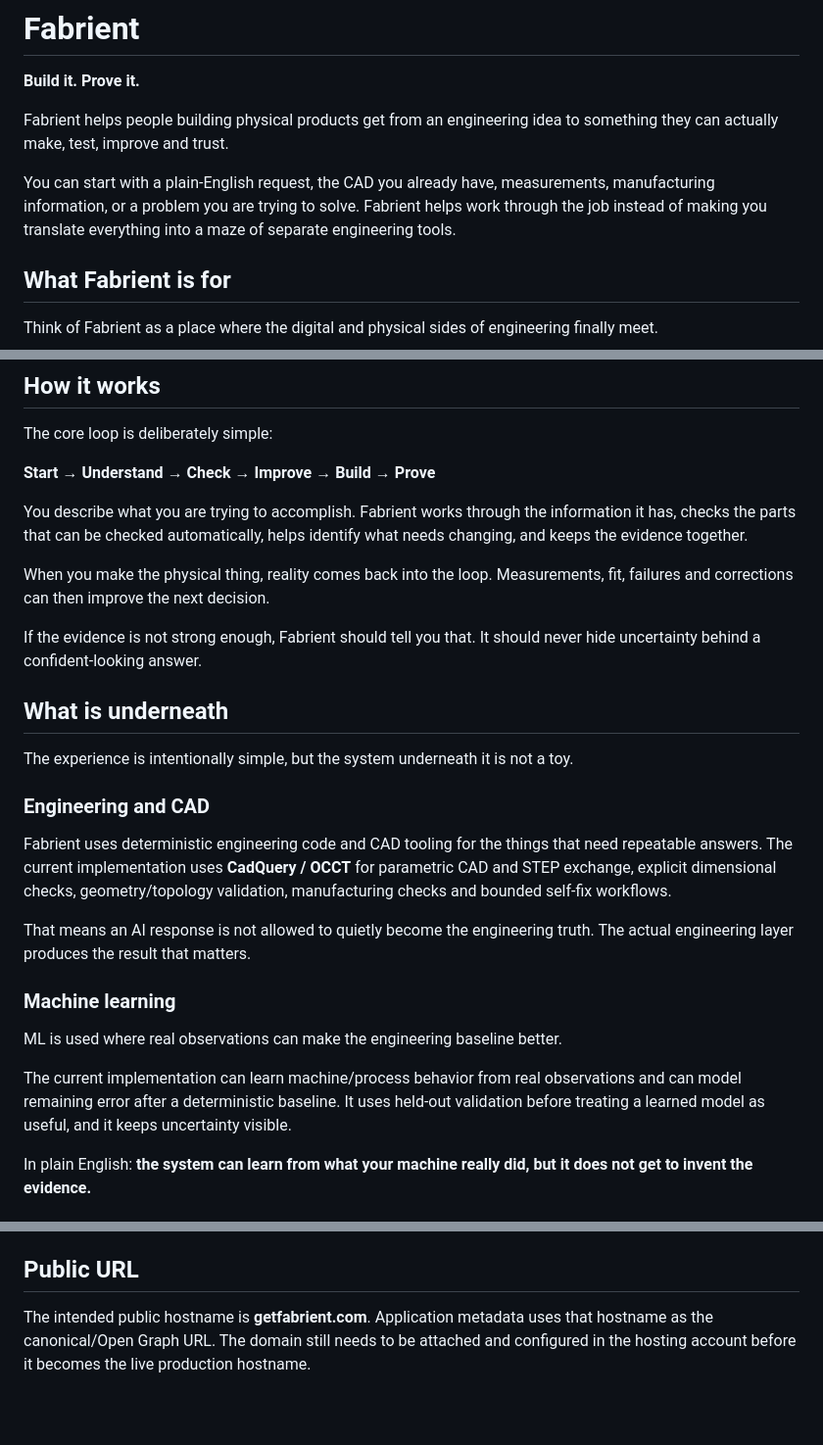
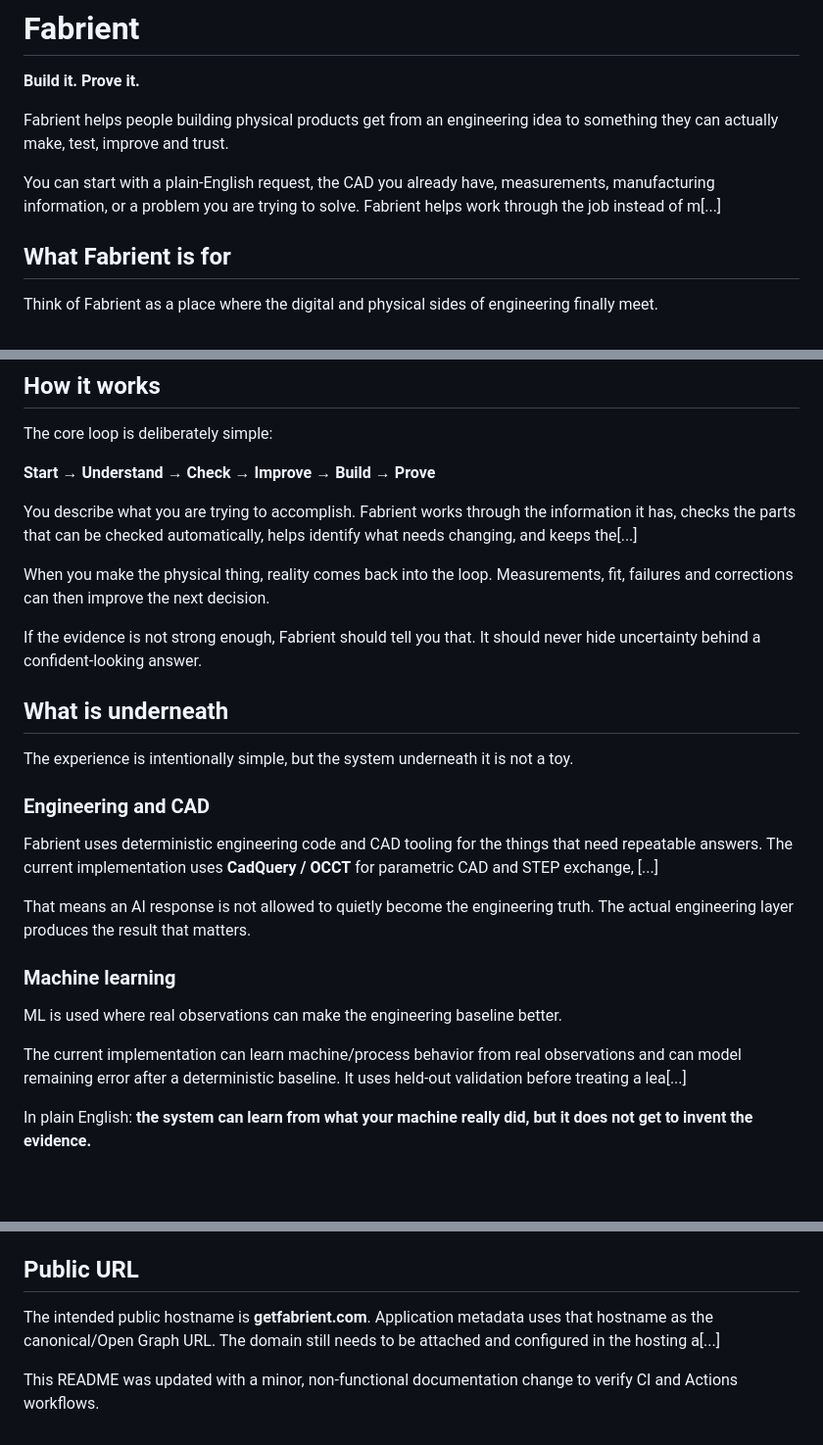
Before and after one commit to omerschsaban-hub/Barber-, a Markdown page: README.md, 3 parts joined by grey strips. Shown at 98% size. GitHub-like rendering; blank space fills up the shorter version.

Commit message:
docs: minor README update to trigger CI

```diff
--- a/README.md
+++ b/README.md
@@ -4,7 +4,7 @@
 
 Fabrient helps people building physical products get from an engineering idea to something they can actually make, test, improve and trust.
 
-You can start with a plain-English request, the CAD you already have, measurements, manufacturing information, or a problem you are trying to solve. Fabrient helps work through the job instead of making you translate everything into a maze of separate engineering tools.
+You can start with a plain-English request, the CAD you already have, measurements, manufacturing information, or a problem you are trying to solve. Fabrient helps work through the job instead of m[...]
 
 ## What Fabrient is for
 
@@ -32,7 +32,7 @@ The core loop is deliberately simple:
 
 **Start → Understand → Check → Improve → Build → Prove**
 
-You describe what you are trying to accomplish. Fabrient works through the information it has, checks the parts that can be checked automatically, helps identify what needs changing, and keeps the evidence together.
+You describe what you are trying to accomplish. Fabrient works through the information it has, checks the parts that can be checked automatically, helps identify what needs changing, and keeps the[...]
 
 When you make the physical thing, reality comes back into the loop. Measurements, fit, failures and corrections can then improve the next decision.
 
@@ -44,7 +44,7 @@ The experience is intentionally simple, but the system underneath it is not a to
 
 ### Engineering and CAD
 
-Fabrient uses deterministic engineering code and CAD tooling for the things that need repeatable answers. The current implementation uses **CadQuery / OCCT** for parametric CAD and STEP exchange, explicit dimensional checks, geometry/topology validation, manufacturing checks and bounded self-fix workflows.
+Fabrient uses deterministic engineering code and CAD tooling for the things that need repeatable answers. The current implementation uses **CadQuery / OCCT** for parametric CAD and STEP exchange, [...]
 
 That means an AI response is not allowed to quietly become the engineering truth. The actual engineering layer produces the result that matters.
 
@@ -52,7 +52,7 @@ That means an AI response is not allowed to quietly become the engineering truth
 
 ML is used where real observations can make the engineering baseline better.
 
-The current implementation can learn machine/process behavior from real observations and can model remaining error after a deterministic baseline. It uses held-out validation before treating a learned model as useful, and it keeps uncertainty visible.
+The current implementation can learn machine/process behavior from real observations and can model remaining error after a deterministic baseline. It uses held-out validation before treating a lea[...]
 
 In plain English: **the system can learn from what your machine really did, but it does not get to invent the evidence.**
 
@@ -177,4 +177,6 @@ Set `NEXT_PUBLIC_ENGINEERING_API` when the engineering service is not running on
 
 ## Public URL
 
-The intended public hostname is **getfabrient.com**. Application metadata uses that hostname as the canonical/Open Graph URL. The domain still needs to be attached and configured in the hosting account before it becomes the live production hostname.
+The intended public hostname is **getfabrient.com**. Application metadata uses that hostname as the canonical/Open Graph URL. The domain still needs to be attached and configured in the hosting a[...]
+
+This README was updated with a minor, non-functional documentation change to verify CI and Actions workflows.
```
Also changed, not shown: other parts of README.md (+2 -2 lines).
